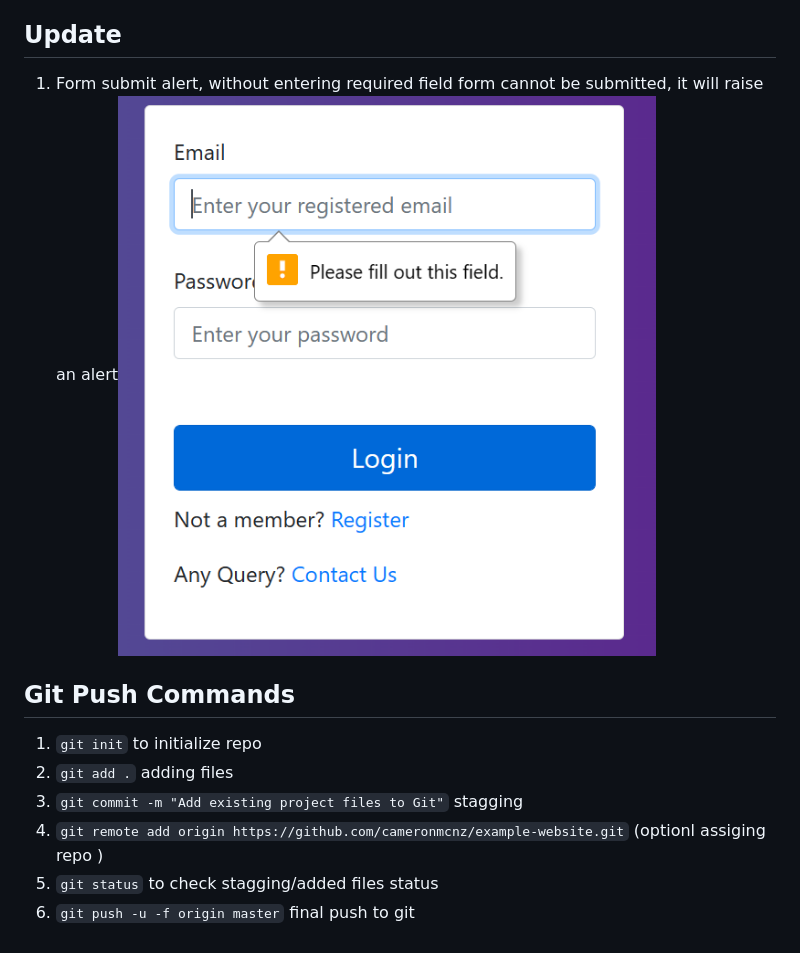
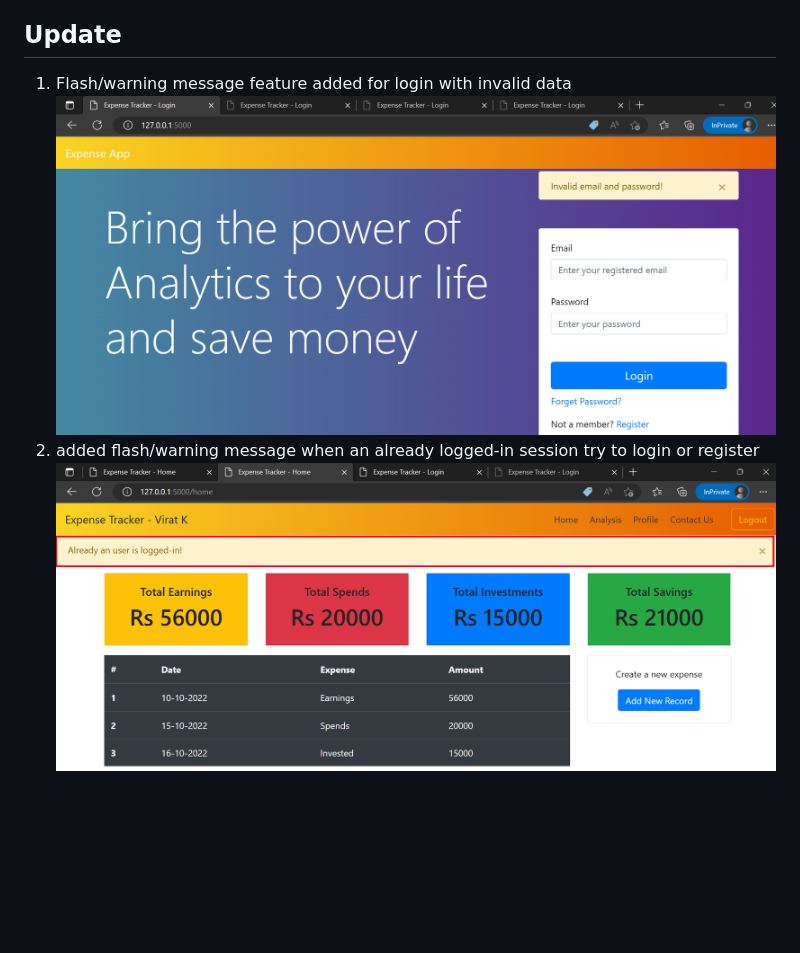
Before and after one commit to dev-shinde/Flipr-Hack, a Markdown page: README.md, the part around the change. GitHub-like rendering; pictures changed too: img.png, img_1.png (added); blank space fills up the shorter version.

Commit message:
flash message alert added for login

```diff
--- a/README.md
+++ b/README.md
@@ -19,14 +19,5 @@ Creating a simple Expense Track app using Flask and Python
                 1. style.css
 
 ## Update
-1. Form submit alert, without entering required field form cannot be submitted, it will raise an alert![img.png](img.png)
-
-
-
-## Git Push Commands
-1. `git init` to initialize repo
-2. `git add .` adding files
-3. `git commit -m "Add existing project files to Git"` stagging
-4. `git remote add origin https://github.com/cameronmcnz/example-website.git` (optionl assiging repo )
-5. `git status` to check stagging/added files status
-6. `git push -u -f origin master` final push to git
+1. Flash/warning message feature added for login with invalid data ![img.png](img.png)
+2. added flash/warning message when an already logged-in session try to login or register ![img_1.png](img_1.png)
```
Also changed, not shown: 4 other files.
